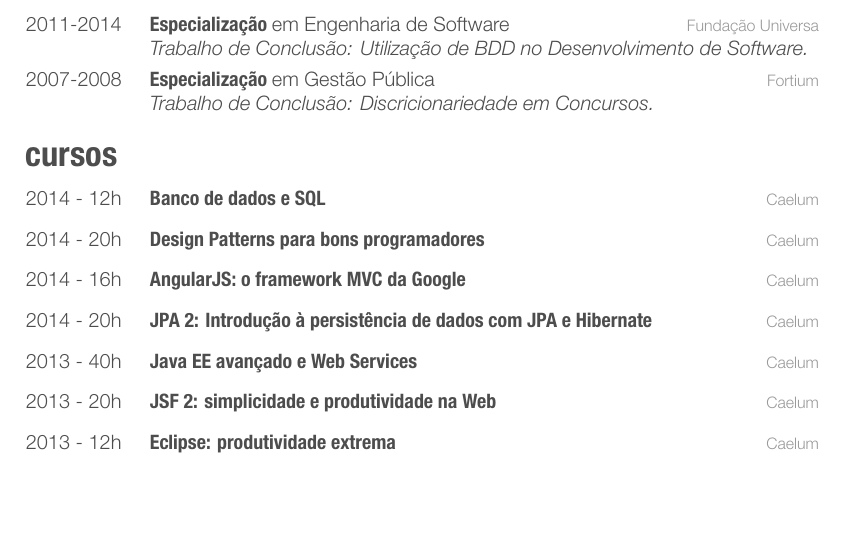
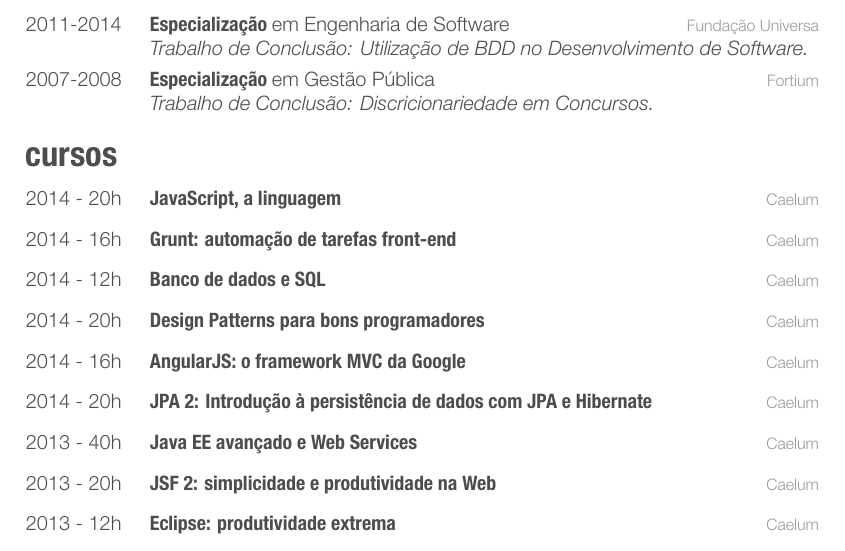
Before and after one commit to palerique/cv, a LaTeX CV (cv-completo-peb.tex, which reads cv.tex): part of page 2 of 3, cut so that both start at the same text, the shorter picture padded with empty space. The pictures show the PDF file cv-completo-peb.pdf that the author committed with the source.

Commit message:
ADD: cursos de JavaScript e Grunt

```diff
--- a/cv.tex
+++ b/cv.tex
@@ -90,6 +90,14 @@ Participei do desenvolvimento da ferramenta BPM que é utilizada pelo grupo CDN.
 \section{cursos}
 
 \begin{entrylistii}
+  \entryii
+    {2014 - 20h}
+    {JavaScript, a linguagem}
+    {Caelum}
+  \entryii
+    {2014 - 16h}
+    {Grunt: automação de tarefas front-end}
+    {Caelum}
   \entryii
     {2014 - 12h}
     {Banco de dados e SQL}
```
Also changed, not shown: Readme.md, cv-completo-colorido.pdf, cv-completo-peb.pdf.
